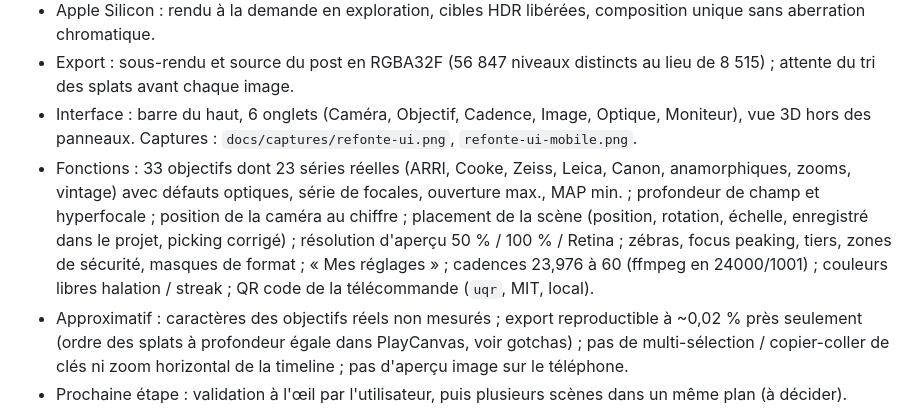
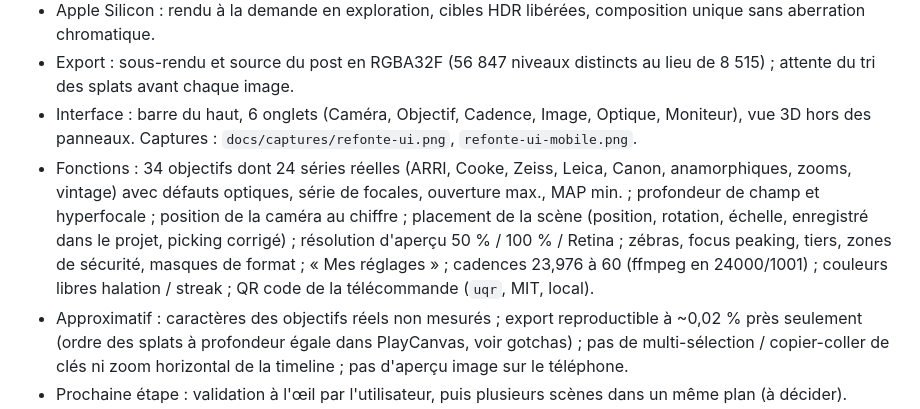
Before and after one commit to freddewitt/splatcam, a Markdown page: docs/avancement.md, the part around the change. Drawn GitHub-style.

Commit message:
docs : nombre d'objectifs corrigé

```diff
--- a/docs/avancement.md
+++ b/docs/avancement.md
@@ -140,6 +140,6 @@ Statut : livré, à valider à l'œil. Commits : `5c475f0` (audit + interface),
 - Apple Silicon : rendu à la demande en exploration, cibles HDR libérées, composition unique sans aberration chromatique.
 - Export : sous-rendu et source du post en RGBA32F (56 847 niveaux distincts au lieu de 8 515) ; attente du tri des splats avant chaque image.
 - Interface : barre du haut, 6 onglets (Caméra, Objectif, Cadence, Image, Optique, Moniteur), vue 3D hors des panneaux. Captures : `docs/captures/refonte-ui.png`, `refonte-ui-mobile.png`.
-- Fonctions : 33 objectifs dont 23 séries réelles (ARRI, Cooke, Zeiss, Leica, Canon, anamorphiques, zooms, vintage) avec défauts optiques, série de focales, ouverture max., MAP min. ; profondeur de champ et hyperfocale ; position de la caméra au chiffre ; placement de la scène (position, rotation, échelle, enregistré dans le projet, picking corrigé) ; résolution d'aperçu 50 % / 100 % / Retina ; zébras, focus peaking, tiers, zones de sécurité, masques de format ; « Mes réglages » ; cadences 23,976 à 60 (ffmpeg en 24000/1001) ; couleurs libres halation / streak ; QR code de la télécommande (`uqr`, MIT, local).
+- Fonctions : 34 objectifs dont 24 séries réelles (ARRI, Cooke, Zeiss, Leica, Canon, anamorphiques, zooms, vintage) avec défauts optiques, série de focales, ouverture max., MAP min. ; profondeur de champ et hyperfocale ; position de la caméra au chiffre ; placement de la scène (position, rotation, échelle, enregistré dans le projet, picking corrigé) ; résolution d'aperçu 50 % / 100 % / Retina ; zébras, focus peaking, tiers, zones de sécurité, masques de format ; « Mes réglages » ; cadences 23,976 à 60 (ffmpeg en 24000/1001) ; couleurs libres halation / streak ; QR code de la télécommande (`uqr`, MIT, local).
 - Approximatif : caractères des objectifs réels non mesurés ; export reproductible à ~0,02 % près seulement (ordre des splats à profondeur égale dans PlayCanvas, voir gotchas) ; pas de multi-sélection / copier-coller de clés ni zoom horizontal de la timeline ; pas d'aperçu image sur le téléphone.
 - Prochaine étape : validation à l'œil par l'utilisateur, puis plusieurs scènes dans un même plan (à décider).
```
